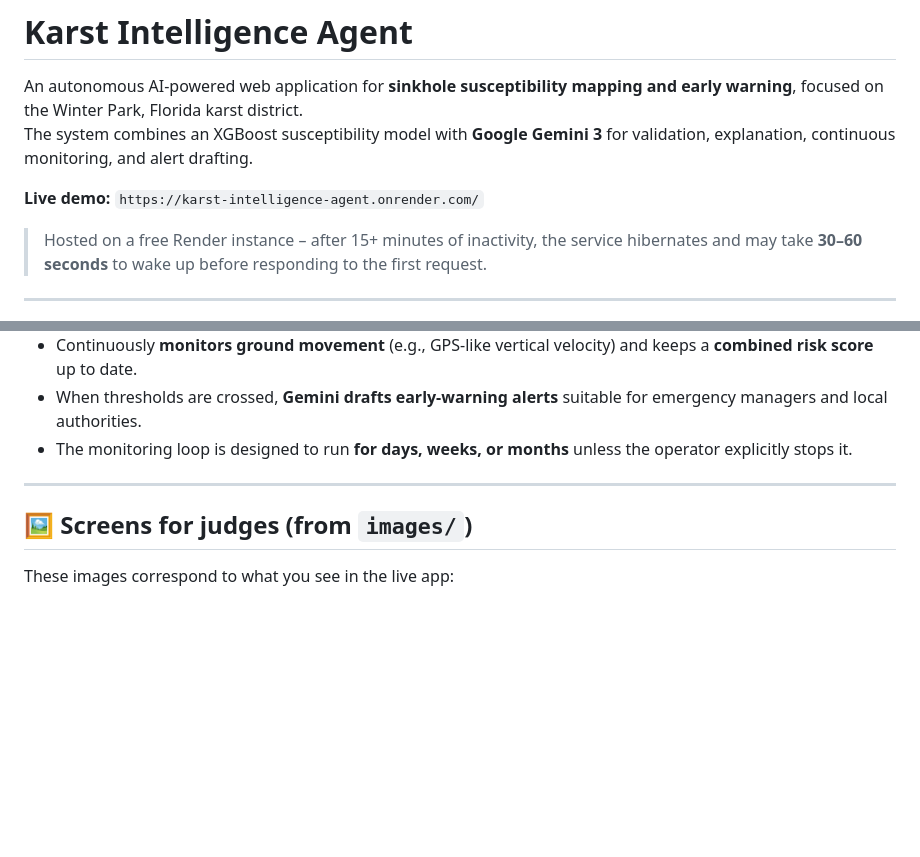
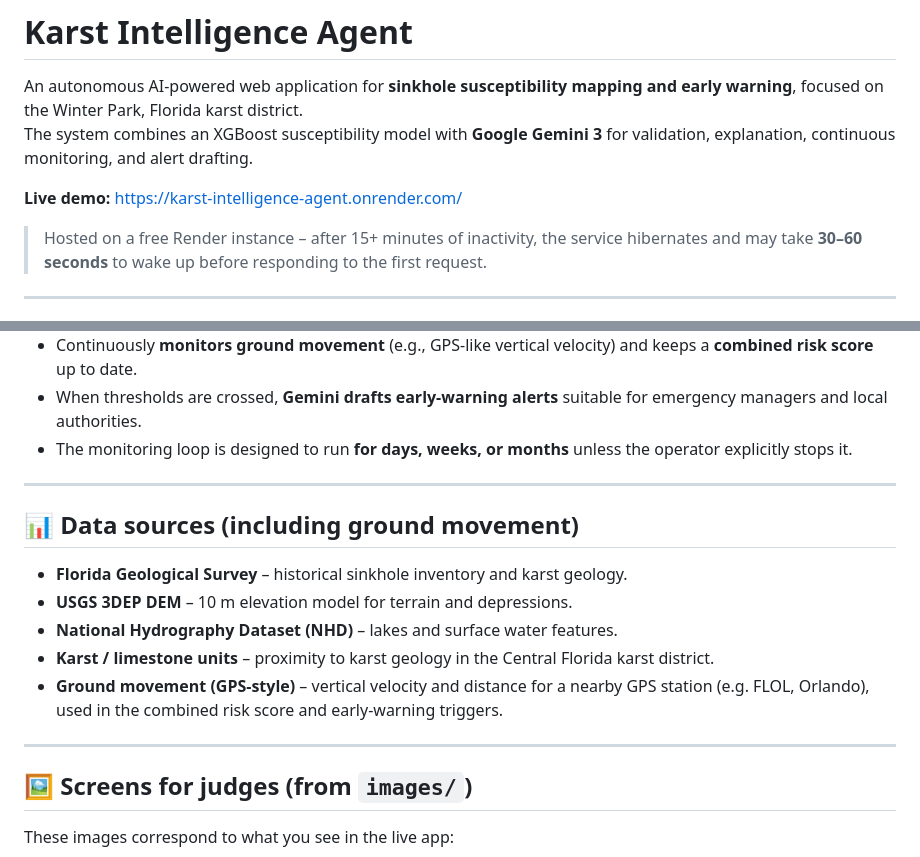
Before and after one commit to omuili/Karst-Intelligence-Agent, a Markdown page: README.md, 2 parts joined by grey strips. Drawn GitHub-style; blank space fills up the shorter version.

```diff
--- a/README.md
+++ b/README.md
@@ -3,7 +3,7 @@
 An autonomous AI‑powered web application for **sinkhole susceptibility mapping and early warning**, focused on the Winter Park, Florida karst district.
 The system combines an XGBoost susceptibility model with **Google Gemini 3** for validation, explanation, continuous monitoring, and alert drafting.
 
-**Live demo:** `https://karst-intelligence-agent.onrender.com/`
+**Live demo:** [https://karst-intelligence-agent.onrender.com/](https://karst-intelligence-agent.onrender.com/)
 > Hosted on a free Render instance – after 15+ minutes of inactivity, the service hibernates and may take **30–60 seconds** to wake up before responding to the first request.
 
 ---
@@ -22,6 +22,16 @@ The system combines an XGBoost susceptibility model with **Google Gemini 3** for
 
 ---
 
+## 📊 Data sources (including ground movement)
+
+- **Florida Geological Survey** – historical sinkhole inventory and karst geology.
+- **USGS 3DEP DEM** – 10 m elevation model for terrain and depressions.
+- **National Hydrography Dataset (NHD)** – lakes and surface water features.
+- **Karst / limestone units** – proximity to karst geology in the Central Florida karst district.
+- **Ground movement (GPS‑style)** – vertical velocity and distance for a nearby GPS station (e.g. FLOL, Orlando), used in the combined risk score and early‑warning triggers.
+
+---
+
 ## 🖼 Screens for judges (from `images/`)
 
 These images correspond to what you see in the live app:
```
Also changed, not shown: other parts of README.md (+6 -112 lines).
